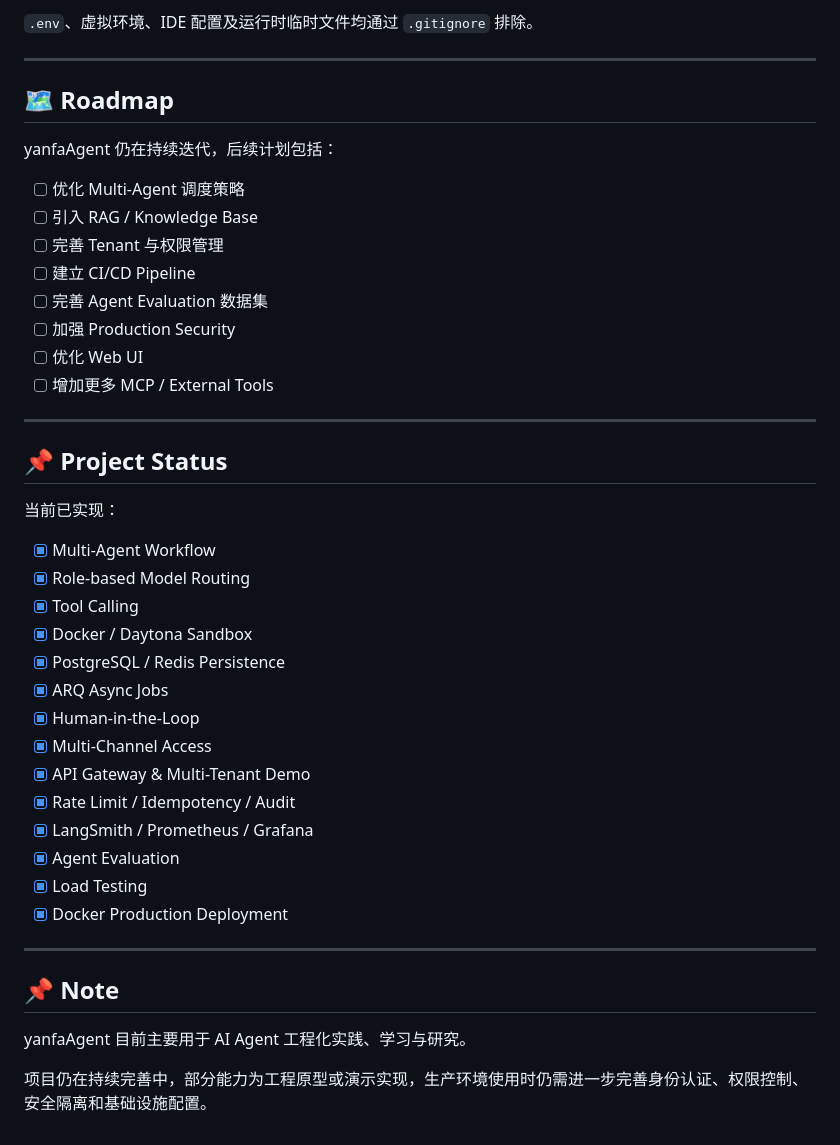
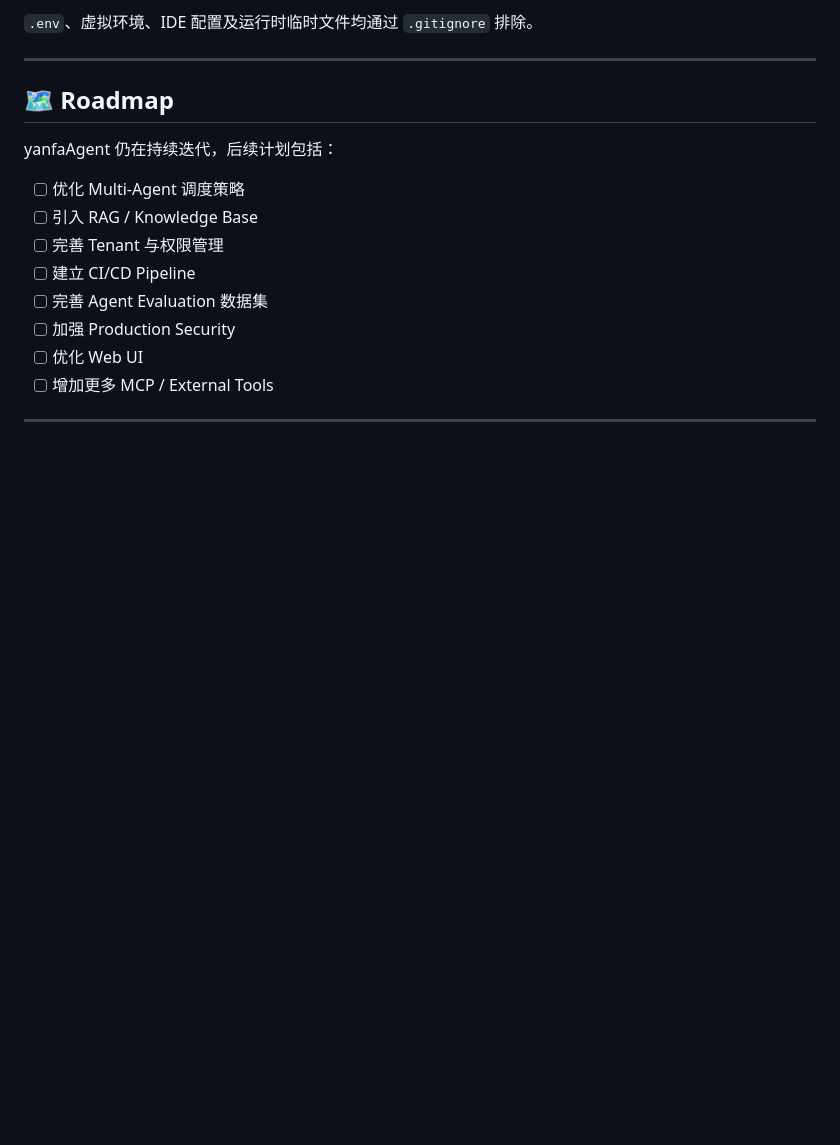
Before and after one commit to codingagentkill/yanfaAgent, a Markdown page: README.md, the part around the change. GitHub-like rendering; blank space fills up the shorter version.

Commit message:
修改readme

```diff
--- a/README.md
+++ b/README.md
@@ -522,30 +522,3 @@ yanfaAgent 仍在持续迭代，后续计划包括：
 - [ ] 增加更多 MCP / External Tools
 
 ---
-
-## 📌 Project Status
-
-当前已实现：
-
-- [x] Multi-Agent Workflow
-- [x] Role-based Model Routing
-- [x] Tool Calling
-- [x] Docker / Daytona Sandbox
-- [x] PostgreSQL / Redis Persistence
-- [x] ARQ Async Jobs
-- [x] Human-in-the-Loop
-- [x] Multi-Channel Access
-- [x] API Gateway & Multi-Tenant Demo
-- [x] Rate Limit / Idempotency / Audit
-- [x] LangSmith / Prometheus / Grafana
-- [x] Agent Evaluation
-- [x] Load Testing
-- [x] Docker Production Deployment
-
----
-
-## 📌 Note
-
-yanfaAgent 目前主要用于 AI Agent 工程化实践、学习与研究。
-
-项目仍在持续完善中，部分能力为工程原型或演示实现，生产环境使用时仍需进一步完善身份认证、权限控制、安全隔离和基础设施配置。
```
